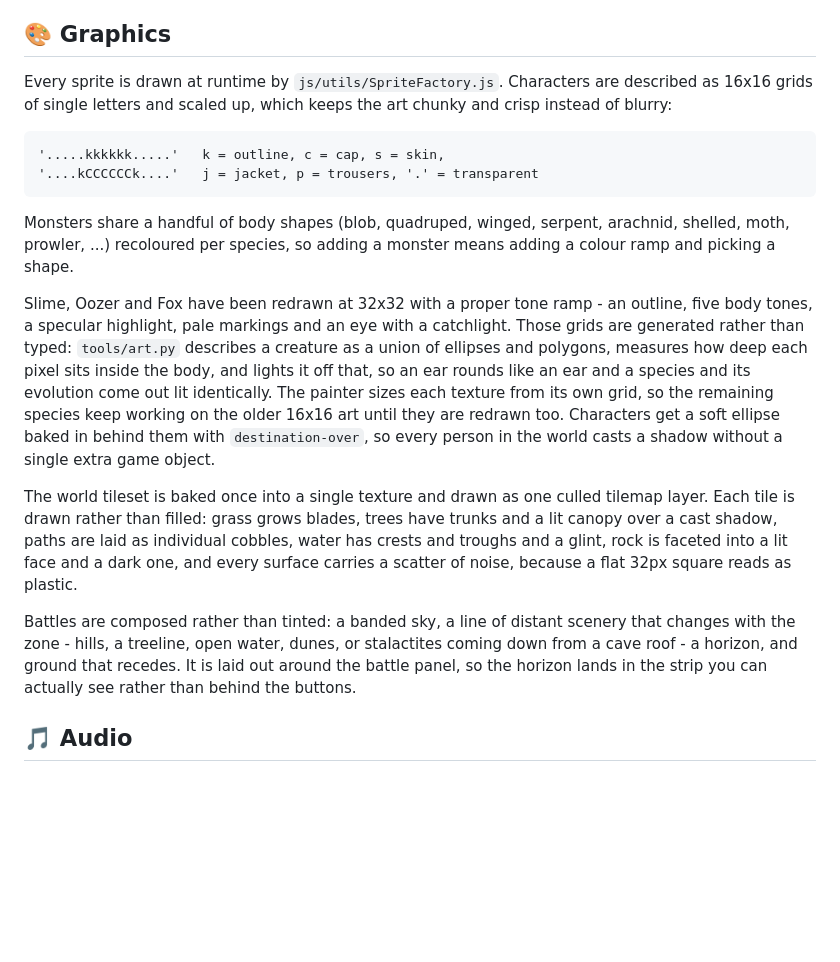
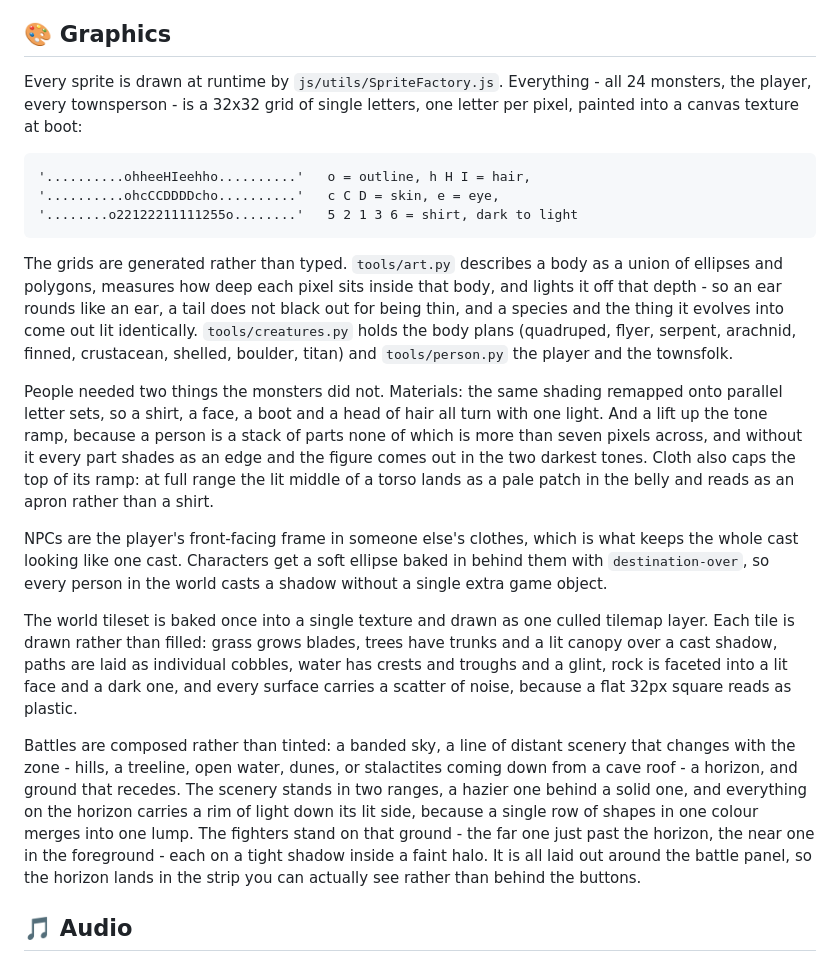
Before and after one commit to ijmnl/vibe-game, a Markdown page: README.md, the part around the change. GitHub-like rendering; blank space fills up the shorter version.

````diff
--- a/README.md
+++ b/README.md
@@ -252,29 +252,36 @@ For production, you might want to:
 
 ## 🎨 Graphics
 
-Every sprite is drawn at runtime by `js/utils/SpriteFactory.js`. Characters are
-described as 16x16 grids of single letters and scaled up, which keeps the art
-chunky and crisp instead of blurry:
+Every sprite is drawn at runtime by `js/utils/SpriteFactory.js`. Everything -
+all 24 monsters, the player, every townsperson - is a 32x32 grid of single
+letters, one letter per pixel, painted into a canvas texture at boot:
 
 ```
-'.....kkkkkk.....'   k = outline, c = cap, s = skin,
-'....kCCCCCCk....'   j = jacket, p = trousers, '.' = transparent
+'..........ohheeHIeehho..........'   o = outline, h H I = hair,
+'..........ohcCCDDDDcho..........'   c C D = skin, e = eye,
+'........o22122211111255o........'   5 2 1 3 6 = shirt, dark to light
 ```
 
-Monsters share a handful of body shapes (blob, quadruped, winged, serpent,
-arachnid, shelled, moth, prowler, ...) recoloured per species, so adding a
-monster means adding a colour ramp and picking a shape.
+The grids are generated rather than typed. `tools/art.py` describes a body as
+a union of ellipses and polygons, measures how deep each pixel sits inside
+that body, and lights it off that depth - so an ear rounds like an ear, a tail
+does not black out for being thin, and a species and the thing it evolves into
+come out lit identically. `tools/creatures.py` holds the body plans (quadruped,
+flyer, serpent, arachnid, finned, crustacean, shelled, boulder, titan) and
+`tools/person.py` the player and the townsfolk.
 
-Slime, Oozer and Fox have been redrawn at 32x32 with a proper tone ramp - an
-outline, five body tones, a specular highlight, pale markings and an eye with
-a catchlight. Those grids are generated rather than typed: `tools/art.py`
-describes a creature as a union of ellipses and polygons, measures how deep
-each pixel sits inside the body, and lights it off that, so an ear rounds like
-an ear and a species and its evolution come out lit identically. The painter
-sizes each texture from its own grid, so the remaining species keep working on
-the older 16x16 art until they are redrawn too. Characters get a soft
-ellipse baked in behind them with `destination-over`, so every person in the
-world casts a shadow without a single extra game object.
+People needed two things the monsters did not. Materials: the same shading
+remapped onto parallel letter sets, so a shirt, a face, a boot and a head of
+hair all turn with one light. And a lift up the tone ramp, because a person is
+a stack of parts none of which is more than seven pixels across, and without it
+every part shades as an edge and the figure comes out in the two darkest tones.
+Cloth also caps the top of its ramp: at full range the lit middle of a torso
+lands as a pale patch in the belly and reads as an apron rather than a shirt.
+
+NPCs are the player's front-facing frame in someone else's clothes, which is
+what keeps the whole cast looking like one cast. Characters get a soft ellipse
+baked in behind them with `destination-over`, so every person in the world
+casts a shadow without a single extra game object.
 
 The world tileset is baked once into a single texture and drawn as one culled
 tilemap layer. Each tile is drawn rather than filled: grass grows blades, trees
@@ -286,8 +293,13 @@ flat 32px square reads as plastic.
 Battles are composed rather than tinted: a banded sky, a line of distant
 scenery that changes with the zone - hills, a treeline, open water, dunes, or
 stalactites coming down from a cave roof - a horizon, and ground that recedes.
-It is laid out around the battle panel, so the horizon lands in the strip you
-can actually see rather than behind the buttons.
+The scenery stands in two ranges, a hazier one behind a solid one, and
+everything on the horizon carries a rim of light down its lit side, because a
+single row of shapes in one colour merges into one lump. The fighters stand on
+that ground - the far one just past the horizon, the near one in the
+foreground - each on a tight shadow inside a faint halo. It is all laid out
+around the battle panel, so the horizon lands in the strip you can actually see
+rather than behind the buttons.
 
 ## 🎵 Audio
 
````
Also changed, not shown: TEST_REPORT.md (+80 -0 lines).
